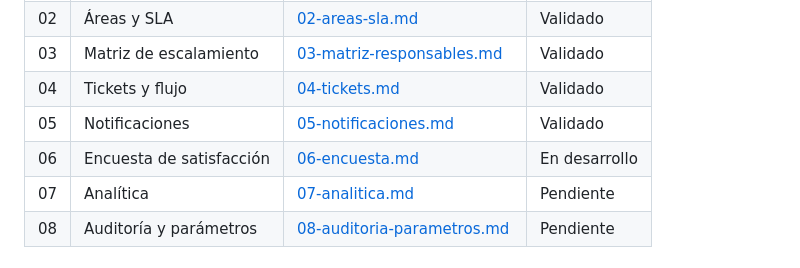
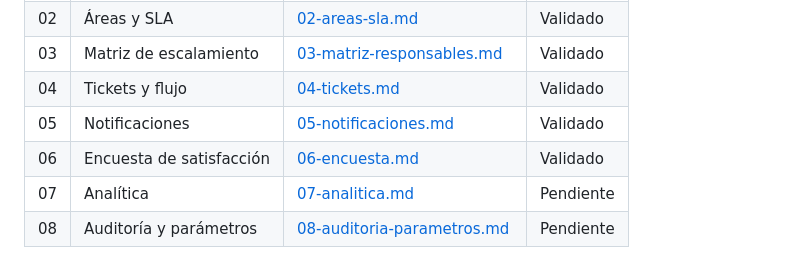
Before and after one commit to DatzinDev/OpenDesk, a Markdown page: docs/requisitos/README.md, the part around the change. Rendered like a GitHub page.

Commit message:
docs(requisitos): se marca como validado el modulo de encuesta

```diff
--- a/docs/requisitos/README.md
+++ b/docs/requisitos/README.md
@@ -15,7 +15,7 @@ Documentos relacionados: [Stack y arquitectura](../arquitectura.md) · [Diseño]
 | 03 | Matriz de escalamiento | [03-matriz-responsables.md](03-matriz-responsables.md) | Validado |
 | 04 | Tickets y flujo | [04-tickets.md](04-tickets.md) | Validado |
 | 05 | Notificaciones | [05-notificaciones.md](05-notificaciones.md) | Validado |
-| 06 | Encuesta de satisfacción | [06-encuesta.md](06-encuesta.md) | En desarrollo |
+| 06 | Encuesta de satisfacción | [06-encuesta.md](06-encuesta.md) | Validado |
 | 07 | Analítica | [07-analitica.md](07-analitica.md) | Pendiente |
 | 08 | Auditoría y parámetros | [08-auditoria-parametros.md](08-auditoria-parametros.md) | Pendiente |
 
```
Also changed, not shown: README.md (+1 -1 lines).
